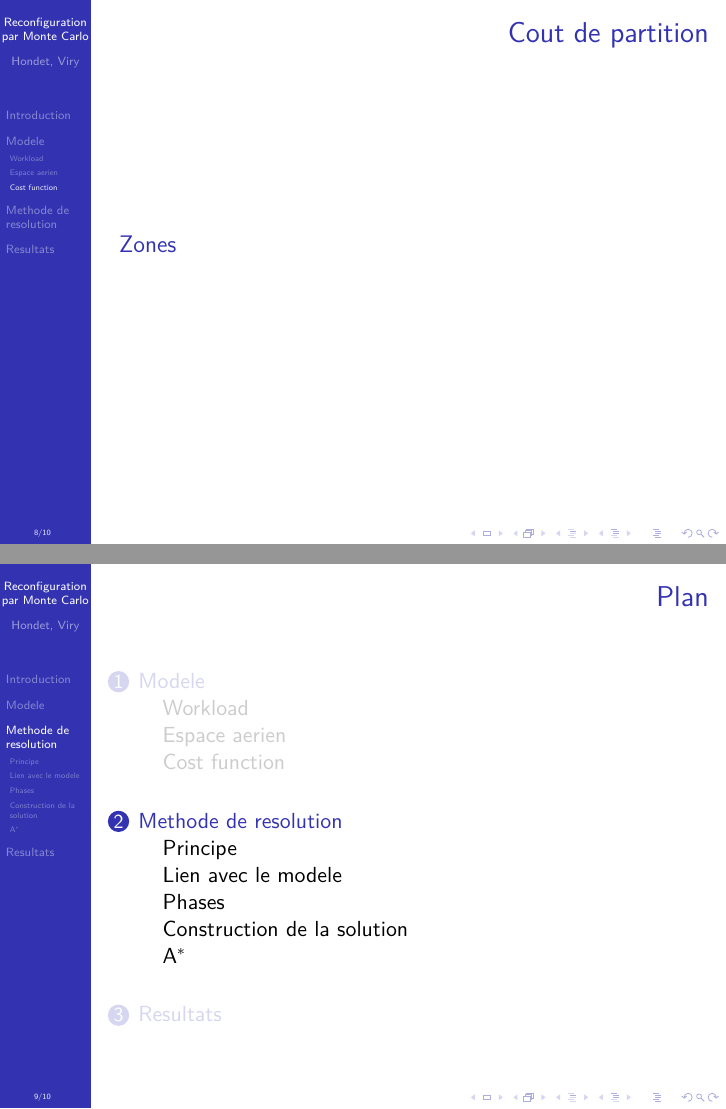
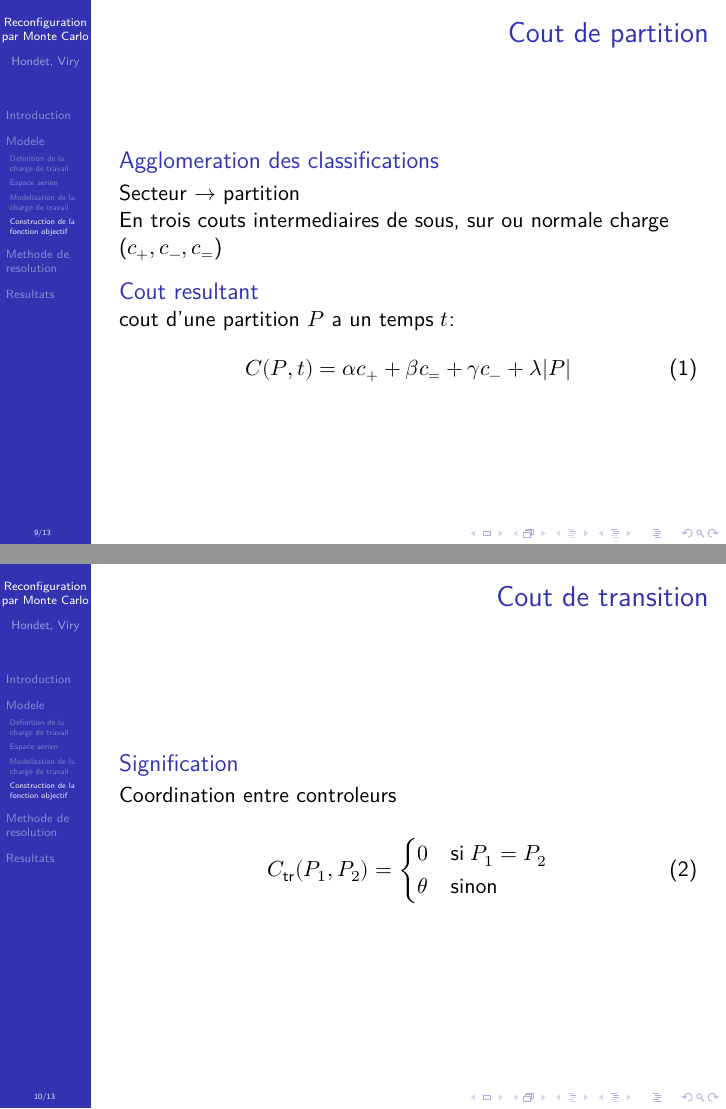
Before and after one commit to gabrielhdt/airspace_configuration, LaTeX slides (article/slideshow.tex): pages 8 and 9 of 10 before the commit and pages 9 and 10 of 13 after it, joined at a grey line. Compiled offline with XeLaTeX.

Commit message:
(+) Further model explanation

```diff
--- a/article/slideshow.tex
+++ b/article/slideshow.tex
@@ -71,9 +71,8 @@
 \end{frame}
 
 \section{Modele}
-\subsection{Workload}
+\subsection{Definition de la charge de travail}
 \begin{frame}
-
   \begin{block}{Facteurs humains}
     Fatigue, stress, experience \(\longrightarrow\) difficulte a quantifier
   \end{block}
@@ -101,3 +99,5 @@
   \end{block}
 \end{frame}
 
+\subsection{Modelisation de la charge de travail}
+\begin{frame}{Modelisation de la charge de travail}
@@ -104,7 +115,28 @@
 
-\subsection{Cost function}
-\begin{frame}
-  {Cout de partition}
-  \begin{block}
-    {Zones}
+
+\subsection{Construction de la fonction objectif}
+\begin{frame}{Cout de partition}
+  \begin{block}{Agglomeration des classifications}
+    Secteur \(\to\) partition\\
+    En trois couts intermediaires de sous, sur ou normale charge (\(c_+, c_-,
+    c_=\))
   \end{block}
+  \begin{block}{Cout resultant}
+    cout d'une partition \(P\) a un temps \(t\):
+    \begin{equation}
+      C(P,t) = \alpha c_+ + \beta c_= + \gamma c_- + \lambda \vert P \vert
+    \end{equation}
+  \end{block}
+\end{frame}
+\begin{frame}[c]{Cout de transition}
+  \begin{block}{Signification}
+  Coordination entre controleurs
+  \end{block}
+  \begin{equation}
+    C_\text{tr}(P_1, P_2) =
+    \begin{cases}
+      0 & \text{si\;} P_1 = P_2\\
+      \theta & \text{sinon}
+    \end{cases}
+  \end{equation}
+\end{frame}
```
Also changed, not shown: article/slideshow.tex (21 more changed lines).
